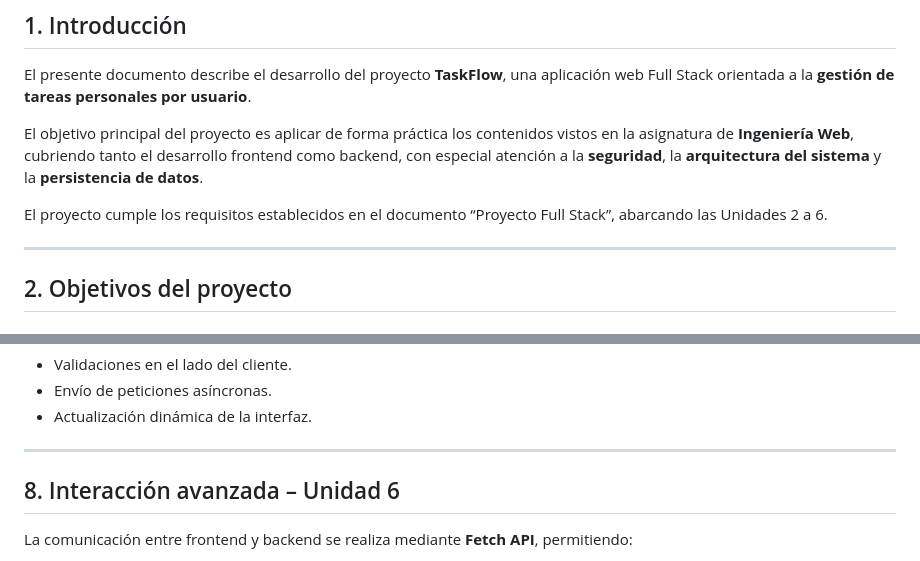
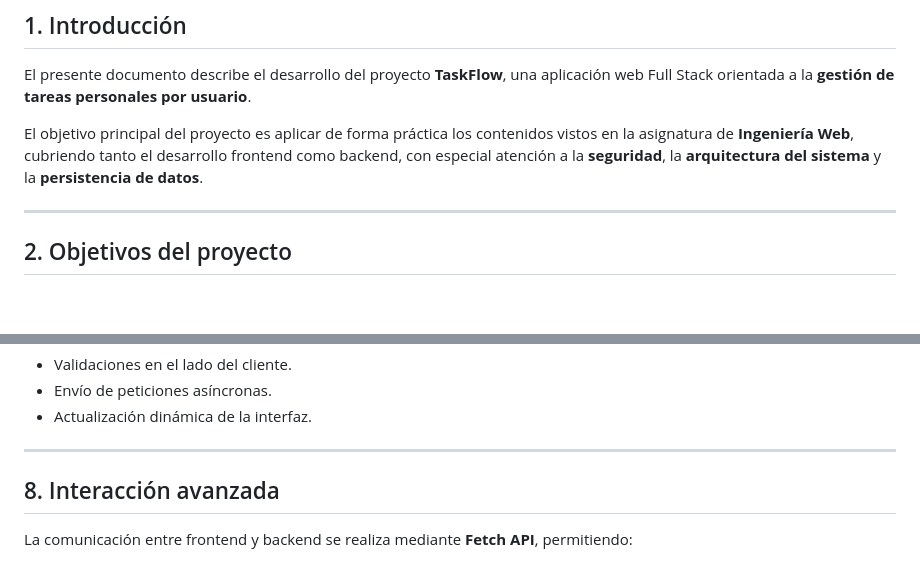
Before and after one commit to josefamonardes/mi_proyecto, a Markdown page: documentacion_proyecto.md, 2 parts joined by grey strips. GitHub-like rendering; blank space fills up the shorter version.

```diff
--- a/documentacion_proyecto.md
+++ b/documentacion_proyecto.md
@@ -8,8 +8,6 @@
 El presente documento describe el desarrollo del proyecto **TaskFlow**, una aplicación web Full Stack orientada a la **gestión de tareas personales por usuario**.
 
 El objetivo principal del proyecto es aplicar de forma práctica los contenidos vistos en la asignatura de **Ingeniería Web**, cubriendo tanto el desarrollo frontend como backend, con especial atención a la **seguridad**, la **arquitectura del sistema** y la **persistencia de datos**.
-
-El proyecto cumple los requisitos establecidos en el documento “Proyecto Full Stack”, abarcando las Unidades 2 a 6.
 
 ---
 
@@ -121,7 +119,7 @@ JavaScript se emplea para:
 
 ---
 
-## 8. Interacción avanzada – Unidad 6
+## 8. Interacción avanzada
 
 La comunicación entre frontend y backend se realiza mediante **Fetch API**, permitiendo:
 - Operaciones CRUD sin recargar la página.
```
Also changed, not shown: other parts of documentacion_proyecto.md (+2 -17 lines).
